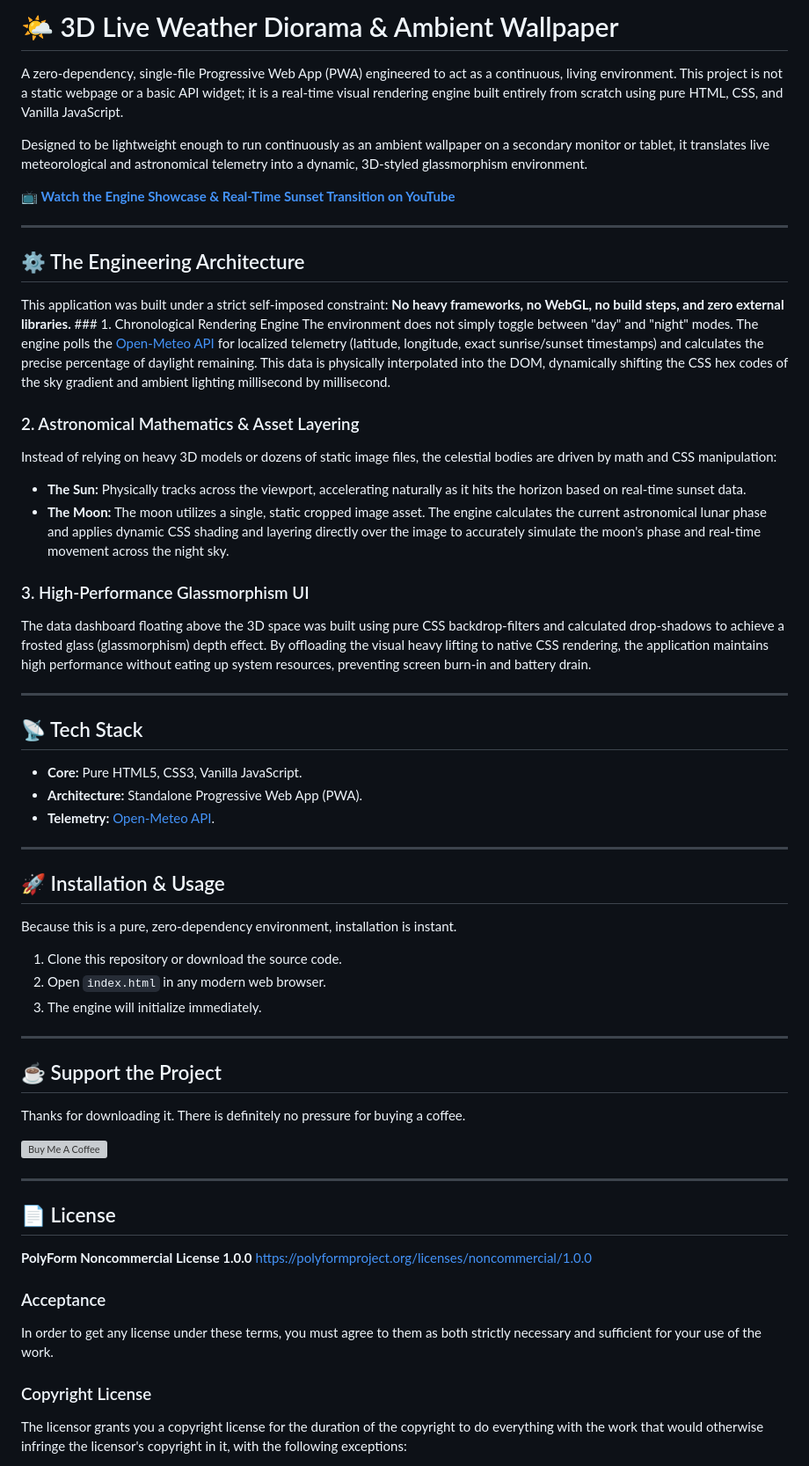
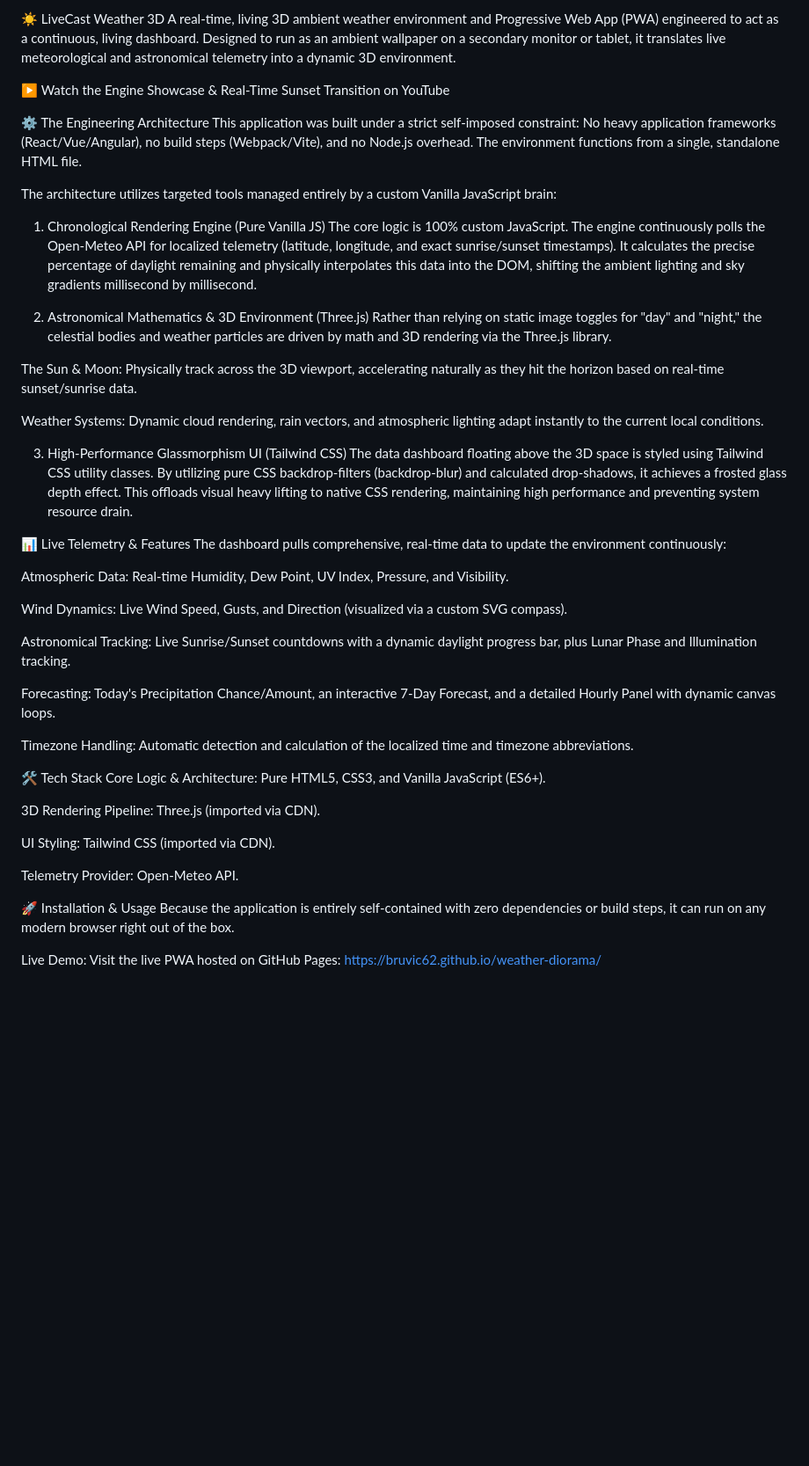
Before and after one commit to bruvic62/weather-diorama, a Markdown page: README.md, the part around one of its changes. Shown at 88% size. Drawn GitHub-style; blank space fills up the shorter version; grey boxes are pictures that could not be loaded.

Commit message:
Revise README for clarity and updated project details
Updated project title and refined descriptions for clarity and conciseness. Enhanced sections on engineering architecture, astronomical tracking, and installation instructions.

```diff
--- a/README.md
+++ b/README.md
@@ -1,58 +1,51 @@
-# 🌤️ 3D Live Weather Diorama & Ambient Wallpaper
+☀️ LiveCast Weather 3D
+A real-time, living 3D ambient weather environment and Progressive Web App (PWA) engineered to act as a continuous, living dashboard. Designed to run as an ambient wallpaper on a secondary monitor or tablet, it translates live meteorological and astronomical telemetry into a dynamic 3D environment.
 
-A zero-dependency, single-file Progressive Web App (PWA) engineered to act as a continuous, living environment. This project is not a static webpage or a basic API widget; it is a real-time visual rendering engine built entirely from scratch using pure HTML, CSS, and Vanilla JavaScript.
+▶️ Watch the Engine Showcase & Real-Time Sunset Transition on YouTube
 
-Designed to be lightweight enough to run continuously as an ambient wallpaper on a secondary monitor or tablet, it translates live meteorological and astronomical telemetry into a dynamic, 3D-styled glassmorphism environment.
+⚙️ The Engineering Architecture
+This application was built under a strict self-imposed constraint: No heavy application frameworks (React/Vue/Angular), no build steps (Webpack/Vite), and no Node.js overhead. The environment functions from a single, standalone HTML file.
 
-**📺 [Watch the Engine Showcase & Real-Time Sunset Transition on YouTube](https://youtu.be/95G5Tl7sW4c)**
+The architecture utilizes targeted tools managed entirely by a custom Vanilla JavaScript brain:
 
----
+1. Chronological Rendering Engine (Pure Vanilla JS)
+The core logic is 100% custom JavaScript. The engine continuously polls the Open-Meteo API for localized telemetry (latitude, longitude, and exact sunrise/sunset timestamps). It calculates the precise percentage of daylight remaining and physically interpolates this data into the DOM, shifting the ambient lighting and sky gradients millisecond by millisecond.
 
-## ⚙️ The Engineering Architecture
+2. Astronomical Mathematics & 3D Environment (Three.js)
+Rather than relying on static image toggles for "day" and "night," the celestial bodies and weather particles are driven by math and 3D rendering via the Three.js library.
 
-This application was built under a strict self-imposed constraint: **No heavy frameworks, no WebGL, no build steps, and zero external libraries.** ### 1. Chronological Rendering Engine
-The environment does not simply toggle between "day" and "night" modes. The engine polls the [Open-Meteo API](https://open-meteo.com/) for localized telemetry (latitude, longitude, exact sunrise/sunset timestamps) and calculates the precise percentage of daylight remaining. This data is physically interpolated into the DOM, dynamically shifting the CSS hex codes of the sky gradient and ambient lighting millisecond by millisecond.
+The Sun & Moon: Physically track across the 3D viewport, accelerating naturally as they hit the horizon based on real-time sunset/sunrise data.
 
-### 2. Astronomical Mathematics & Asset Layering
-Instead of relying on heavy 3D models or dozens of static image files, the celestial bodies are driven by math and CSS manipulation:
-* **The Sun:** Physically tracks across the viewport, accelerating naturally as it hits the horizon based on real-time sunset data.
-* **The Moon:** The moon utilizes a single, static cropped image asset. The engine calculates the current astronomical lunar phase and applies dynamic CSS shading and layering directly over the image to accurately simulate the moon's phase and real-time movement across the night sky.
+Weather Systems: Dynamic cloud rendering, rain vectors, and atmospheric lighting adapt instantly to the current local conditions.
 
-### 3. High-Performance Glassmorphism UI
-The data dashboard floating above the 3D space was built using pure CSS backdrop-filters and calculated drop-shadows to achieve a frosted glass (glassmorphism) depth effect. By offloading the visual heavy lifting to native CSS rendering, the application maintains high performance without eating up system resources, preventing screen burn-in and battery drain.
+3. High-Performance Glassmorphism UI (Tailwind CSS)
+The data dashboard floating above the 3D space is styled using Tailwind CSS utility classes. By utilizing pure CSS backdrop-filters (backdrop-blur) and calculated drop-shadows, it achieves a frosted glass depth effect. This offloads visual heavy lifting to native CSS rendering, maintaining high performance and preventing system resource drain.
 
----
+📊 Live Telemetry & Features
+The dashboard pulls comprehensive, real-time data to update the environment continuously:
 
-## 📡 Tech Stack
-* **Core:** Pure HTML5, CSS3, Vanilla JavaScript.
-* **Architecture:** Standalone Progressive Web App (PWA).
-* **Telemetry:** [Open-Meteo API](https://open-meteo.com/).
+Atmospheric Data: Real-time Humidity, Dew Point, UV Index, Pressure, and Visibility.
 
----
+Wind Dynamics: Live Wind Speed, Gusts, and Direction (visualized via a custom SVG compass).
 
-## 🚀 Installation & Usage
-Because this is a pure, zero-dependency environment, installation is instant.
+Astronomical Tracking: Live Sunrise/Sunset countdowns with a dynamic daylight progress bar, plus Lunar Phase and Illumination tracking.
 
-1. Clone this repository or download the source code.
-2. Open `index.html` in any modern web browser.
-3. The engine will initialize immediately.
+Forecasting: Today's Precipitation Chance/Amount, an interactive 7-Day Forecast, and a detailed Hourly Panel with dynamic canvas loops.
 
----
+Timezone Handling: Automatic detection and calculation of the localized time and timezone abbreviations.
 
-## ☕ Support the Project
-Thanks for downloading it. There is definitely no pressure for buying a coffee.
+🛠️ Tech Stack
+Core Logic & Architecture: Pure HTML5, CSS3, and Vanilla JavaScript (ES6+).
 
-[![Buy Me A Coffee](https://cdn.buymeacoffee.com/buttons/v2/default-yellow.png)](https://www.buymeacoffee.com/bruvic62)
+3D Rendering Pipeline: Three.js (imported via CDN).
 
----
+UI Styling: Tailwind CSS (imported via CDN).
 
-## 📄 License
-**PolyForm Noncommercial License 1.0.0**
-<https://polyformproject.org/licenses/noncommercial/1.0.0>
+Telemetry Provider: Open-Meteo API.
 
-### Acceptance
-In order to get any license under these terms, you must agree to them as both strictly necessary and sufficient for your use of the work.
+🚀 Installation & Usage
+Because the application is entirely self-contained with zero dependencies or build steps, it can run on any modern browser right out of the box.
 
-### Copyright License
-The licensor grants you a copyright license for the duration of the copyright to do everything with the work that would otherwise infringe the licensor's copyright in it, with the following exceptions:
+Live Demo:
+Visit the live PWA hosted on GitHub Pages: https://bruvic62.github.io/weather-diorama/
 
```
Also changed, not shown: other parts of README.md (+2 -16 lines).
